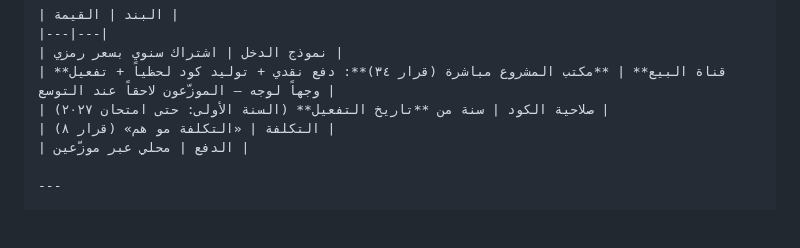
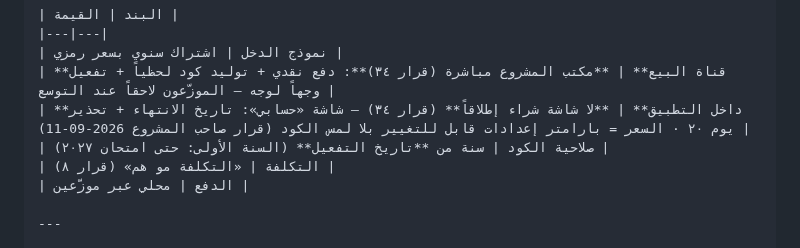
Before and after one commit to hady-albnnai/Almorshed, a Markdown page: 01-PLAN-COMPLETE.md, the part around the change. Drawn GitHub-style; blank space fills up the shorter version.

Commit message:
قرار صاحب المشروع: لا شاشة شراء داخل التطبيق — «حسابي» يعرض تاريخ الانتهاء فقط · السعر بارامتر غير حاجز
Co-authored-by: arena-agent <297053741+arena-agent@users.noreply.github.com>

```diff
--- a/01-PLAN-COMPLETE.md
+++ b/01-PLAN-COMPLETE.md
@@ -265,6 +265,7 @@ ContentBundle   { year, edition, subject, curriculum_version }
 |---|---|
 | نموذج الدخل | اشتراك سنوي بسعر رمزي |
 | **قناة البيع** | **مكتب المشروع مباشرة (قرار ٣٤)**: دفع نقدي + توليد كود لحظياً + تفعيل وجهاً لوجه — الموزّعون لاحقاً عند التوسع |
+| **داخل التطبيق** | **لا شاشة شراء إطلاقاً** (قرار ٣٤) — شاشة «حسابي»: تاريخ الانتهاء + تحذير يوم ٢٠ · السعر = بارامتر إعدادات قابل للتغيير بلا لمس الكود (قرار صاحب المشروع 2026-09-11) |
 | صلاحية الكود | سنة من **تاريخ التفعيل** (السنة الأولى: حتى امتحان ٢٠٢٧) |
 | التكلفة | «التكلفة مو هم» (قرار ٨) |
 | الدفع | محلي عبر موزّعين |
```
